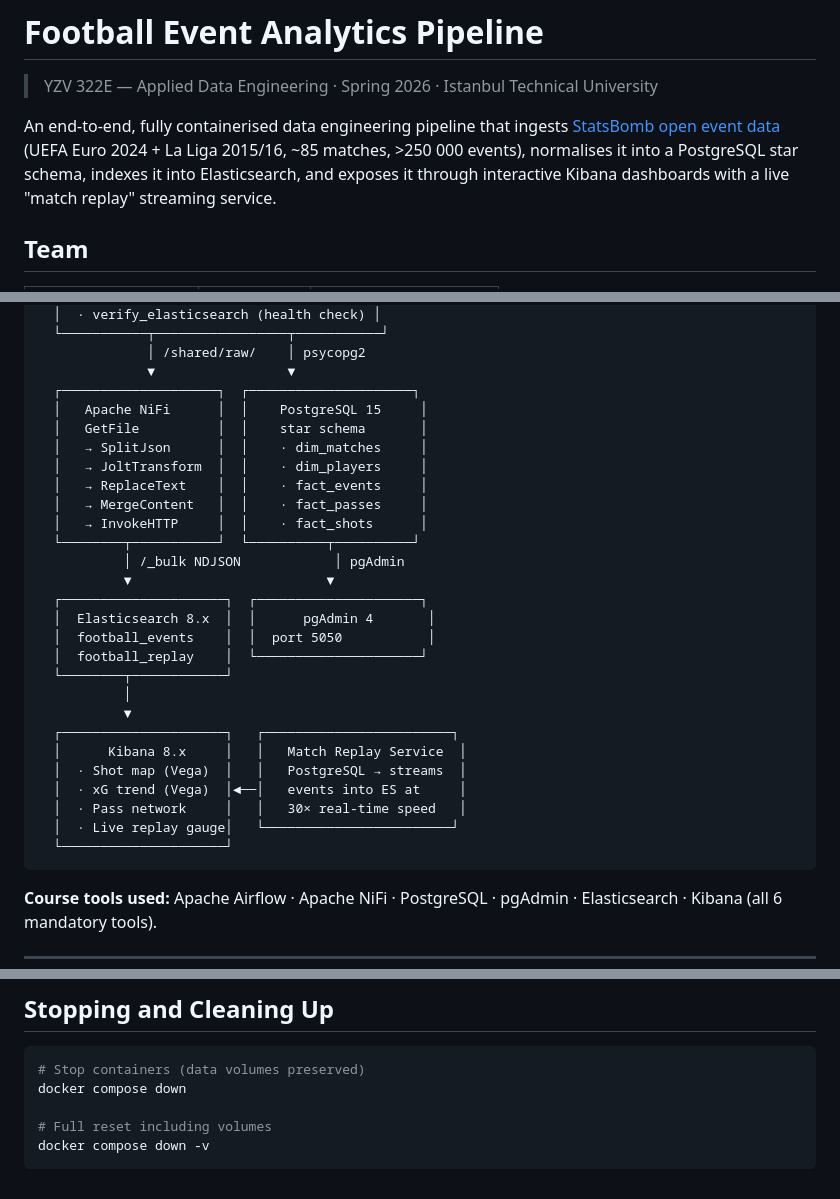
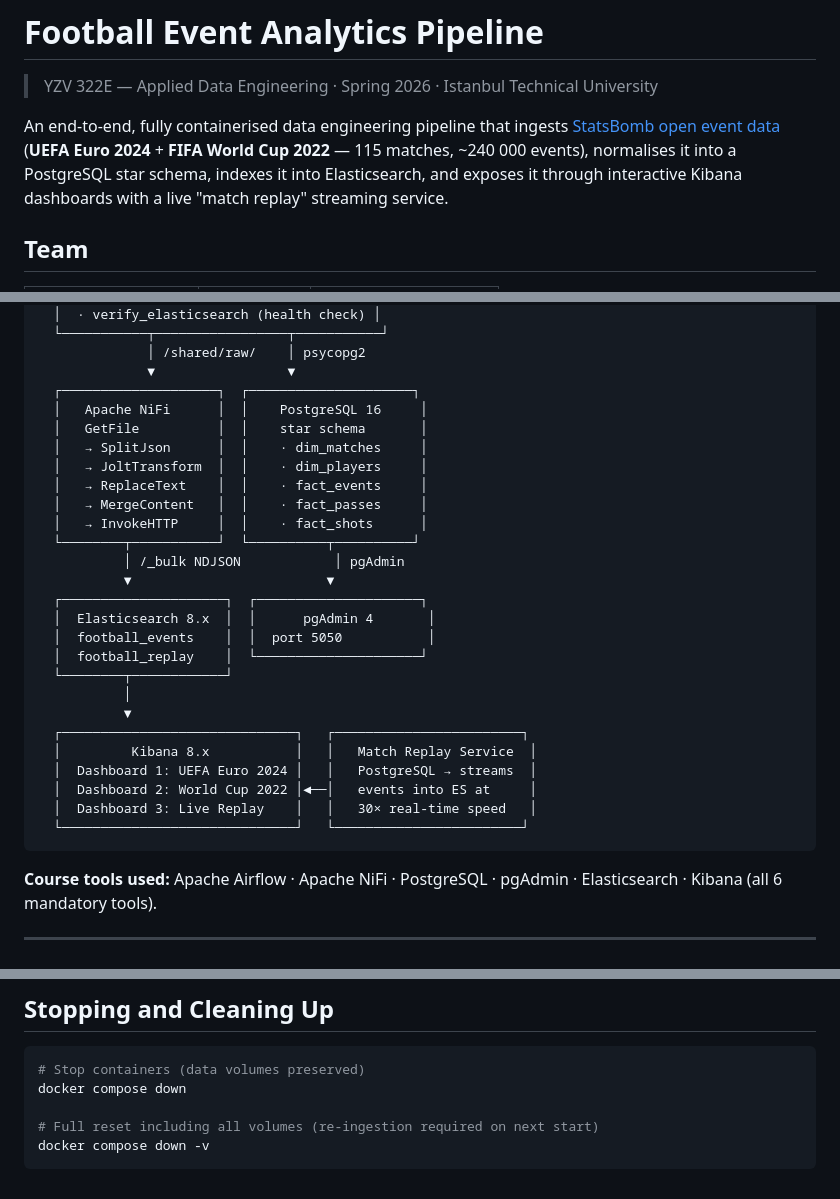
Before and after one commit to hazarsozer/applied-project, a Markdown page: README.md, 3 parts joined by grey strips. GitHub-like rendering.

````diff
--- a/README.md
+++ b/README.md
@@ -3,10 +3,11 @@
 > YZV 322E — Applied Data Engineering · Spring 2026 · Istanbul Technical University
 
 An end-to-end, fully containerised data engineering pipeline that ingests
-[StatsBomb open event data](https://github.com/statsbomb/open-data) (UEFA Euro 2024 +
-La Liga 2015/16, ~85 matches, >250 000 events), normalises it into a PostgreSQL star
-schema, indexes it into Elasticsearch, and exposes it through interactive Kibana
-dashboards with a live "match replay" streaming service.
+[StatsBomb open event data](https://github.com/statsbomb/open-data)
+(**UEFA Euro 2024** + **FIFA World Cup 2022** — 115 matches, ~240 000 events),
+normalises it into a PostgreSQL star schema, indexes it into Elasticsearch,
+and exposes it through interactive Kibana dashboards with a live "match replay"
+streaming service.
 
 ## Team
 
@@ -37,7 +38,7 @@ StatsBomb GitHub (open JSON)
               │ /shared/raw/    │ psycopg2
               ▼                 ▼
   ┌────────────────────┐  ┌─────────────────────┐
-  │   Apache NiFi      │  │    PostgreSQL 15     │
+  │   Apache NiFi      │  │    PostgreSQL 16     │
   │   GetFile          │  │    star schema       │
   │   → SplitJson      │  │    · dim_matches     │
   │   → JoltTransform  │  │    · dim_players     │
@@ -54,13 +55,12 @@ StatsBomb GitHub (open JSON)
   └────────┬────────────┘
            │
            ▼
-  ┌─────────────────────┐   ┌────────────────────────┐
-  │      Kibana 8.x     │   │   Match Replay Service  │
-  │  · Shot map (Vega)  │   │   PostgreSQL → streams  │
-  │  · xG trend (Vega)  │◄──│   events into ES at     │
-  │  · Pass network     │   │   30× real-time speed   │
-  │  · Live replay gauge│   └────────────────────────┘
-  └─────────────────────┘
+  ┌──────────────────────────────┐   ┌────────────────────────┐
+  │         Kibana 8.x           │   │   Match Replay Service  │
+  │  Dashboard 1: UEFA Euro 2024 │   │   PostgreSQL → streams  │
+  │  Dashboard 2: World Cup 2022 │◄──│   events into ES at     │
+  │  Dashboard 3: Live Replay    │   │   30× real-time speed   │
+  └──────────────────────────────┘   └────────────────────────┘
 ```
 
 **Course tools used:** Apache Airflow · Apache NiFi · PostgreSQL · pgAdmin ·
@@ -234,6 +268,6 @@ SELECT * FROM mv_player_stats WHERE goals > 3 ORDER BY goals DESC;
 # Stop containers (data volumes preserved)
 docker compose down
 
-# Full reset including volumes
+# Full reset including all volumes (re-ingestion required on next start)
 docker compose down -v
 ```
````
Also changed, not shown: other parts of README.md (+72 -38 lines).
